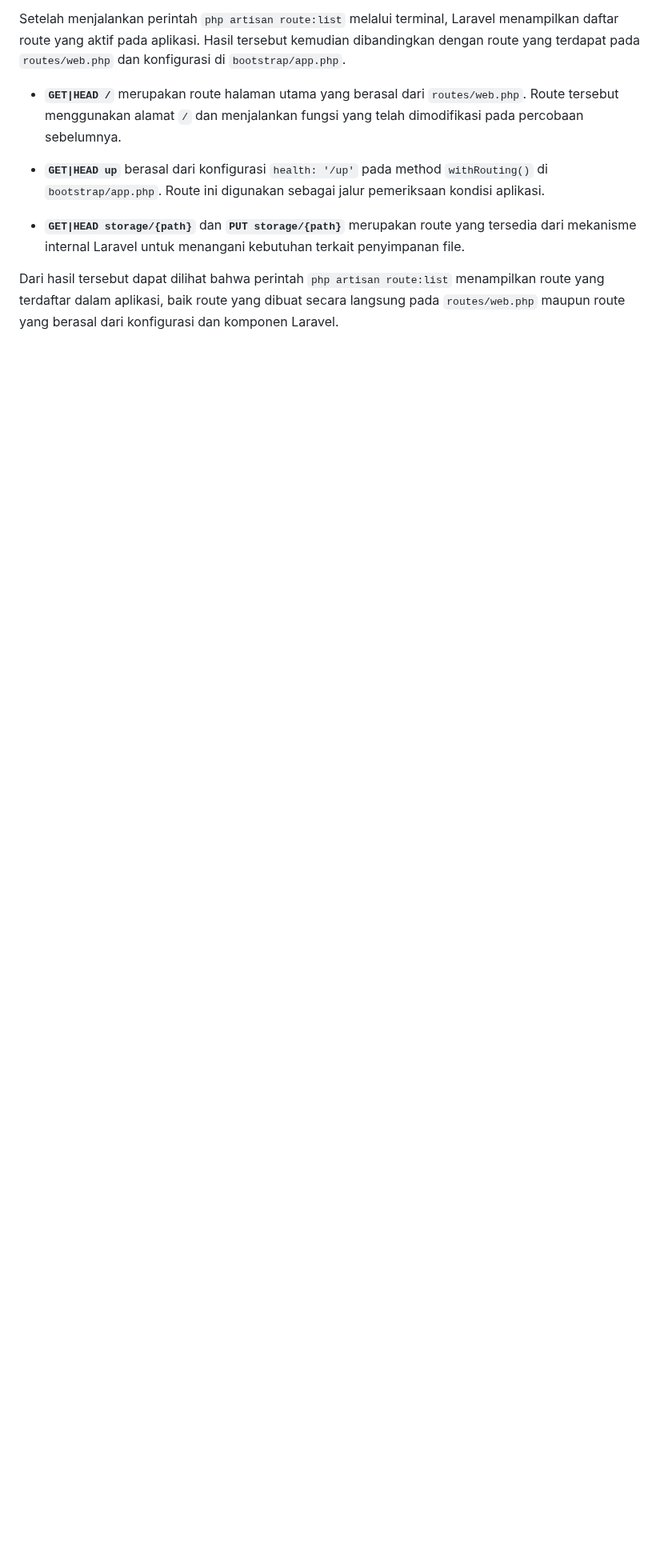
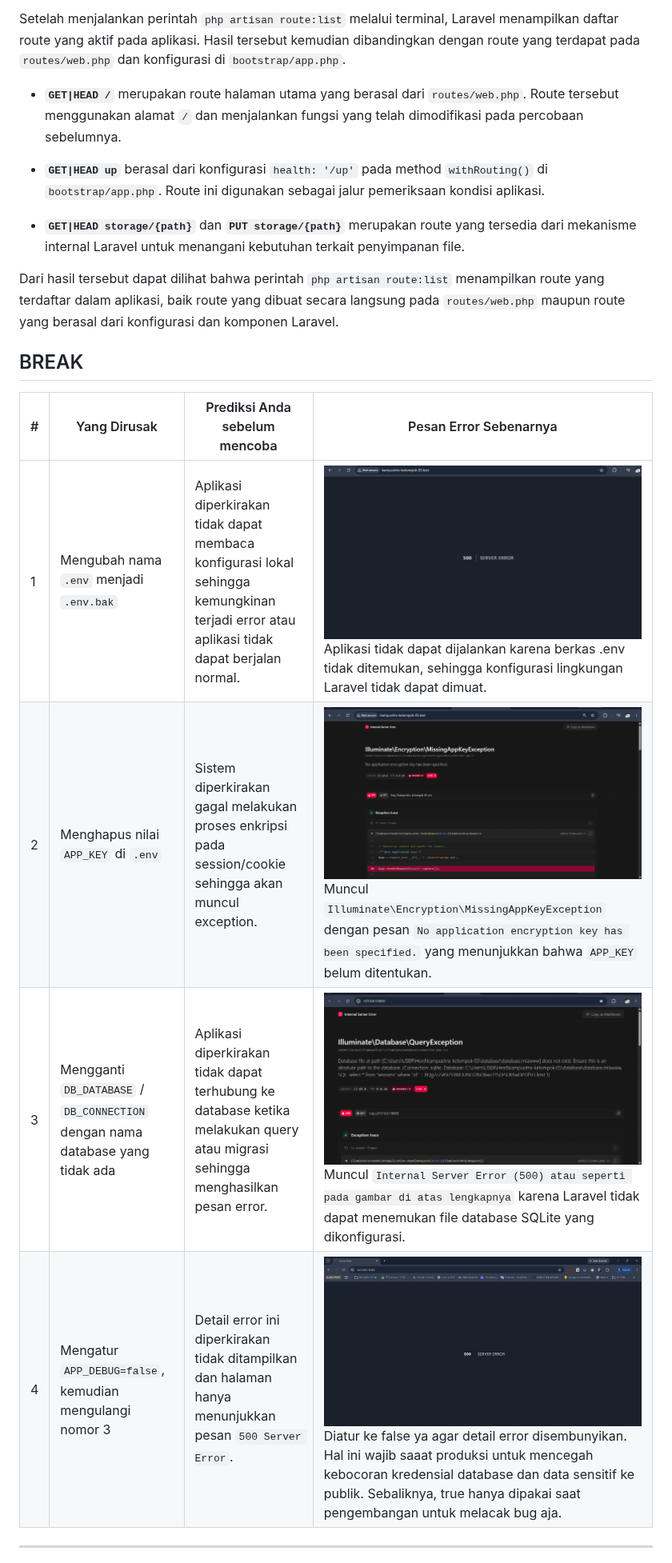
Before and after one commit to muhammadzaldysyahfiraz/kampuslms-kelompok-05, a Markdown page: docs/minggu-01-Muhammad-Yuspa-Ardiansyah.md, the part around one of its changes. Shown at 80% size. GitHub-like rendering; pictures changed too: docs/img-yuspa/app_debug_false.png (added), docs/img-yuspa/break-app-key.png (added), docs/img-yuspa/break-database.png (added); blank space fills up the shorter version.

Commit message:
Update dokumentasi Minggu 1

```diff
--- a/docs/minggu-01-Muhammad-Yuspa-Ardiansyah.md
+++ b/docs/minggu-01-Muhammad-Yuspa-Ardiansyah.md
@@ -70,3 +83,17 @@ Setelah menjalankan perintah `php artisan route:list` melalui terminal, Laravel
 
 
 Dari hasil tersebut dapat dilihat bahwa perintah `php artisan route:list` menampilkan route yang terdaftar dalam aplikasi, baik route yang dibuat secara langsung pada `routes/web.php` maupun route yang berasal dari konfigurasi dan komponen Laravel.
+
+
+
+## BREAK
+
+| # | Yang Dirusak | Prediksi Anda sebelum mencoba | Pesan Error Sebenarnya |
+|---|--------------|-------------------------------|------------------------|
+| 1 | Mengubah nama `.env` menjadi `.env.bak` | Aplikasi diperkirakan tidak dapat membaca konfigurasi lokal sehingga kemungkinan terjadi error atau aplikasi tidak dapat berjalan normal. |![img](img-yuspa/perubahan-env.png) Aplikasi tidak dapat dijalankan karena berkas .env tidak ditemukan, sehingga konfigurasi lingkungan Laravel tidak dapat dimuat.<br>
+| 2 | Menghapus nilai `APP_KEY` di `.env` | Sistem diperkirakan gagal melakukan proses enkripsi pada session/cookie sehingga akan muncul exception.|![alt text](img-yuspa/break-app-key.png) Muncul `Illuminate\Encryption\MissingAppKeyException` dengan pesan `No application encryption key has been specified.` yang menunjukkan bahwa `APP_KEY` belum ditentukan.|
+| 3 | Mengganti `DB_DATABASE` / `DB_CONNECTION` dengan nama database yang tidak ada | Aplikasi diperkirakan tidak dapat terhubung ke database ketika melakukan query atau migrasi sehingga menghasilkan pesan error. | ![alt text](img-yuspa/break-database.png) Muncul `Internal Server Error (500) atau seperti pada gambar di atas lengkapnya` karena Laravel tidak dapat menemukan file database SQLite yang dikonfigurasi. |
+| 4 | Mengatur `APP_DEBUG=false`, kemudian mengulangi nomor 3 | Detail error ini diperkirakan tidak ditampilkan dan halaman hanya menunjukkan pesan `500 Server Error`. |![alt text](img-yuspa/app_debug_false.png) <br> Diatur ke false ya agar detail error disembunyikan. Hal ini wajib saaat produksi untuk mencegah kebocoran kredensial database dan data sensitif ke publik. Sebaliknya, true hanya dipakai saat pengembangan untuk melacak bug aja.|
+
+---
+
```
Also changed, not shown: other parts of docs/minggu-01-Muhammad-Yuspa-Ardiansyah.md (+30 -1 lines), 1 other file.
